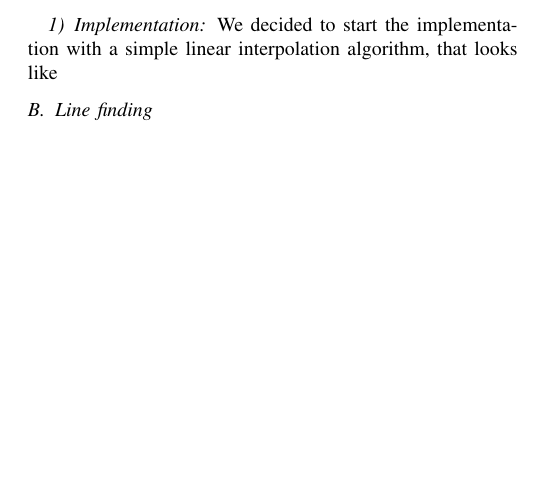
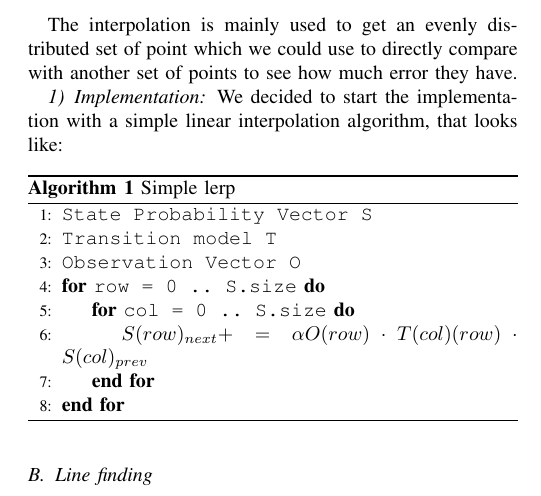
Before and after one commit to freedrikp/EDAN70, a LaTeX paper (report.tex): part of page 2 of 2, cut at the place of the change, the shorter picture padded with empty space. Compiled offline with pdfLaTeX.

Commit message:
merge stuff

```diff
--- a/report.tex
+++ b/report.tex
@@ -22,6 +22,8 @@
 %\usepackage{times} % assumes new font selection scheme installed
 \usepackage{amsmath} % assumes amsmath package installed
 %\usepackage{amssymb}  % assumes amsmath package installed
+\usepackage{algorithm}% http://ctan.org/pkg/algorithm
+\usepackage{algpseudocode}% http://ctan.org/pkg/algorithmicx
 
 \title{\LARGE \bf Project Report \\ EDAN70 Project in Computer Science \\ Intelligent Systems \\ Classifying Laser Range Data "Images" \\ Supervisor: Elin Anna Topp}
 \date{\today}
@@ -83,8 +85,24 @@ We hade two different approaches when trying to figure out a way to represent th
 \subsection{Interpolation and Comparison}
 After transferring the data to a form which we could more easily differentiate the characteristics of the data we decided to try a interpolation approach. This approach consisted of interpolating the data points to get a 'figure' of some sorts which we could use as a characteristic for a classifier.
 
+The interpolation is mainly used to get an evenly distributed set of point which we could use to directly compare with another set of points to see how much error they have.
+
 \subsubsection{Implementation}
-We decided to start the implementation with a simple linear interpolation algorithm, that looks like
+We decided to start the implementation with a simple linear interpolation algorithm, that looks like:
+
+\begin{algorithm}
+  \caption{Simple lerp}\label{forward}
+  \begin{algorithmic}[1]
+      \State \texttt{State Probability Vector S}
+      \State \texttt{Transition model T}
+      \State \texttt{Observation Vector O}
+      \For{\texttt{row = 0 .. S.size}}
+      	\For{\texttt{col = 0 .. S.size}}
+      		\State $S(row)_{next} += \alpha O(row) \cdot T(col)(row) \cdot S(col)_{prev}$
+      	\EndFor
+      \EndFor
+  \end{algorithmic}
+\end{algorithm}
 
 \subsection{Line finding}
 
```
